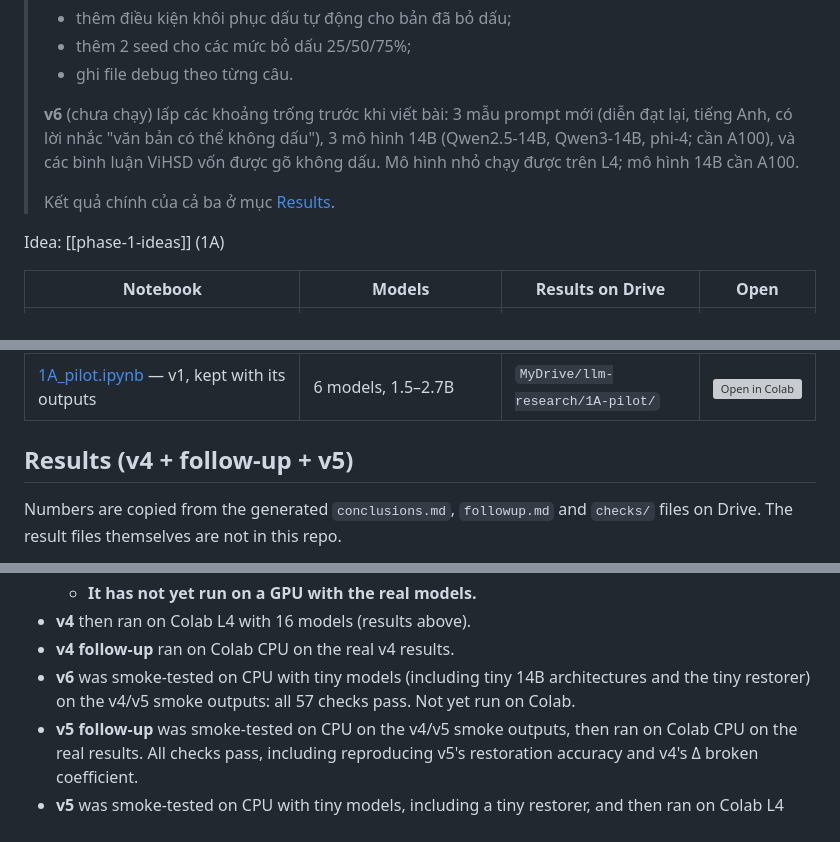
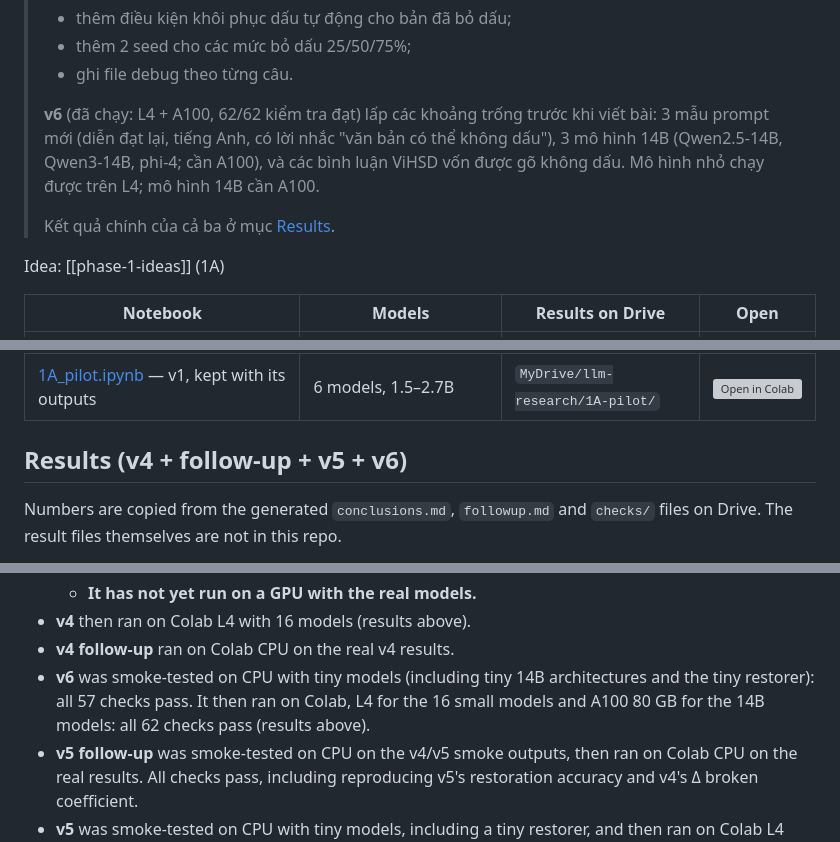
Before and after one commit to hieultph/llm-agent-research-course, a Markdown page: experiments/1A-pilot/README.md, 3 parts joined by grey strips. GitHub-like rendering; grey boxes are pictures that could not be loaded.

```diff
--- a/experiments/1A-pilot/README.md
+++ b/experiments/1A-pilot/README.md
@@ -33,5 +33,5 @@
 > - thêm 2 seed cho các mức bỏ dấu 25/50/75%;
 > - ghi file debug theo từng câu.
 >
-> **v6** (chưa chạy) lấp các khoảng trống trước khi viết bài: 3 mẫu prompt mới (diễn đạt lại, tiếng Anh, có lời nhắc "văn bản có thể không dấu"), 3 mô hình 14B (Qwen2.5-14B, Qwen3-14B, phi-4; cần A100), và các bình luận ViHSD vốn được gõ không dấu. Mô hình nhỏ chạy được trên L4; mô hình 14B cần A100.
+> **v6** (đã chạy: L4 + A100, 62/62 kiểm tra đạt) lấp các khoảng trống trước khi viết bài: 3 mẫu prompt mới (diễn đạt lại, tiếng Anh, có lời nhắc "văn bản có thể không dấu"), 3 mô hình 14B (Qwen2.5-14B, Qwen3-14B, phi-4; cần A100), và các bình luận ViHSD vốn được gõ không dấu. Mô hình nhỏ chạy được trên L4; mô hình 14B cần A100.
 >
@@ -53,7 +53,7 @@ Idea: [[phase-1-ideas]] (1A)
 | [1A_pilot_v2.ipynb](1A_pilot_v2.ipynb) — kept with its outputs | 7 open 4–8B models, VSFC only | `MyDrive/llm-research/1A-pilot-v2/` | [![Open in Colab](https://colab.research.google.com/assets/colab-badge.svg)](https://colab.research.google.com/github/hieultph/llm-agent-research-course/blob/main/experiments/1A-pilot/1A_pilot_v2.ipynb) |
 | [1A_pilot.ipynb](1A_pilot.ipynb) — v1, kept with its outputs | 6 models, 1.5–2.7B | `MyDrive/llm-research/1A-pilot/` | [![Open in Colab](https://colab.research.google.com/assets/colab-badge.svg)](https://colab.research.google.com/github/hieultph/llm-agent-research-course/blob/main/experiments/1A-pilot/1A_pilot.ipynb) |
 
-## Results (v4 + follow-up + v5)
+## Results (v4 + follow-up + v5 + v6)
 
 Numbers are copied from the generated `conclusions.md`, `followup.md` and `checks/` files on Drive. The result files themselves are not in this repo.
 
@@ -300,6 +333,6 @@ The v3 notebook ends with these tables:
   - **It has not yet run on a GPU with the real models.**
 - **v4** then ran on Colab L4 with 16 models (results above).
 - **v4 follow-up** ran on Colab CPU on the real v4 results.
-- **v6** was smoke-tested on CPU with tiny models (including tiny 14B architectures and the tiny restorer) on the v4/v5 smoke outputs: all 57 checks pass. Not yet run on Colab.
+- **v6** was smoke-tested on CPU with tiny models (including tiny 14B architectures and the tiny restorer): all 57 checks pass. It then ran on Colab, L4 for the 16 small models and A100 80 GB for the 14B models: all 62 checks pass (results above).
 - **v5 follow-up** was smoke-tested on CPU on the v4/v5 smoke outputs, then ran on Colab CPU on the real results. All checks pass, including reproducing v5's restoration accuracy and v4's Δ broken coefficient.
 - **v5** was smoke-tested on CPU with tiny models, including a tiny restorer, and then ran on Colab L4 with 16 models. All checks pass except the restoration-accuracy threshold (results above).
```
Also changed, not shown: other parts of experiments/1A-pilot/README.md (+34 -1 lines).
